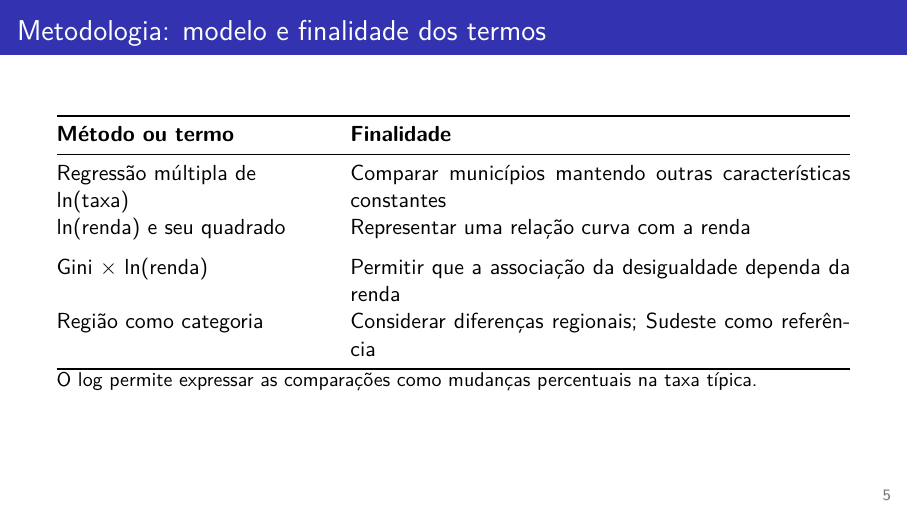
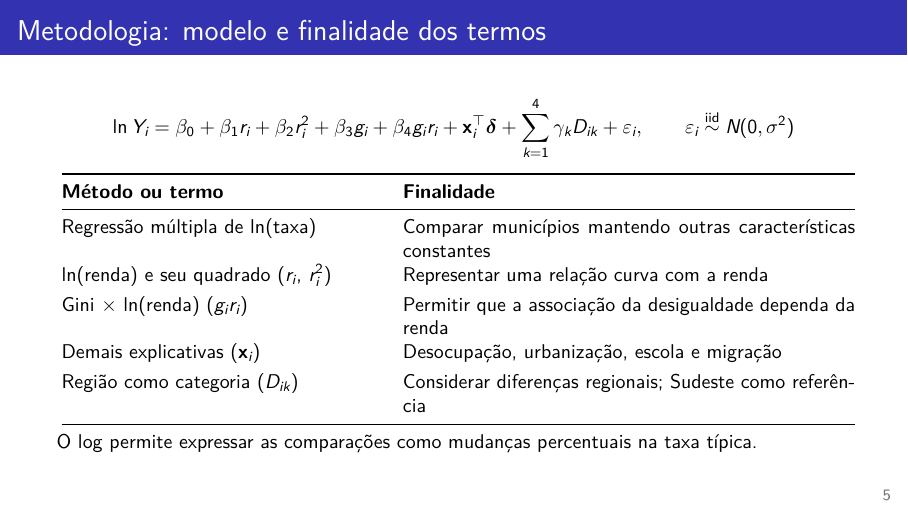
Before and after one commit to fabiourio/homicidios-municipios, LaTeX slides (apresentacao/latex/apresentacao_final.tex): page 5 of 23. Compiled offline with XeLaTeX.

Commit message:
Adiciona a fórmula do modelo ao slide de metodologia
Mostra a especificação ajustada em entrega/2_modelo.R acima da tabela,
liga cada termo ao seu símbolo e inclui a linha das demais explicativas.

Co-Authored-By: Claude Opus 5.5 <noreply@anthropic.com>

```diff
--- a/apresentacao/latex/apresentacao_final.tex
+++ b/apresentacao/latex/apresentacao_final.tex
@@ -97,17 +97,26 @@ INEP, 2022 & Distorção idade-série no ensino médio\\
 
 \section{Metodologia}
 \begin{frame}{Metodologia: modelo e finalidade dos termos}
-\begin{tabularx}{\linewidth}{@{}>{\raggedright\arraybackslash}p{0.34\linewidth}X@{}}
+\vspace{-0.4em}
+{\small
+\[
+\ln Y_i = \beta_0 + \beta_1 r_i + \beta_2 r_i^2 + \beta_3 g_i + \beta_4 g_i r_i + \mathbf{x}_i^{\top}\bm{\delta} + \sum_{k=1}^{\nNumReg} \gamma_k D_{ik} + \varepsilon_i,
+\qquad \varepsilon_i \overset{\text{iid}}{\sim} N(0, \sigma^2)
+\]}
+\vspace{-0.2em}
+{\small
+\begin{tabularx}{\linewidth}{@{}>{\raggedright\arraybackslash}p{0.40\linewidth}X@{}}
 \toprule
 \textbf{Método ou termo} & \textbf{Finalidade}\\
 \midrule
-Regressão múltipla de ln(taxa) & Comparar municípios mantendo outras características constantes\\[0.6em]
-ln(renda) e seu quadrado & Representar uma relação curva com a renda\\[0.6em]
-Gini $\times$ ln(renda) & Permitir que a associação da desigualdade dependa da renda\\[0.6em]
-Região como categoria & Considerar diferenças regionais; Sudeste como referência\\
+Regressão múltipla de ln(taxa) & Comparar municípios mantendo outras características constantes\\[0.3em]
+ln(renda) e seu quadrado ($r_i$, $r_i^2$) & Representar uma relação curva com a renda\\[0.3em]
+Gini $\times$ ln(renda) ($g_i r_i$) & Permitir que a associação da desigualdade dependa da renda\\[0.3em]
+Demais explicativas ($\mathbf{x}_i$) & Desocupação, urbanização, escola e migração\\[0.3em]
+Região como categoria ($D_{ik}$) & Considerar diferenças regionais; Sudeste como referência\\
 \bottomrule
-\end{tabularx}
-\vspace{0.6em}
+\end{tabularx}\par}
+\vspace{0.5em}
 {\small O log permite expressar as comparações como mudanças percentuais na taxa típica.}
 \end{frame}
 
```
Also changed, not shown: apresentacao/apresentacao_final.pdf, 1 other file.
